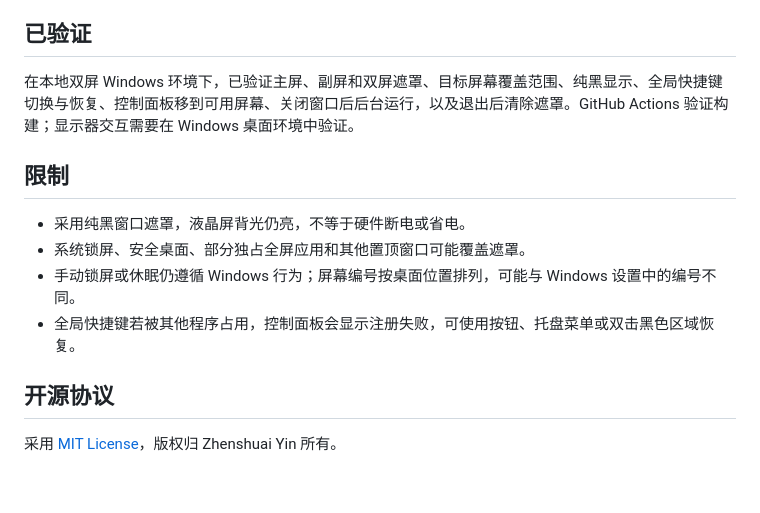
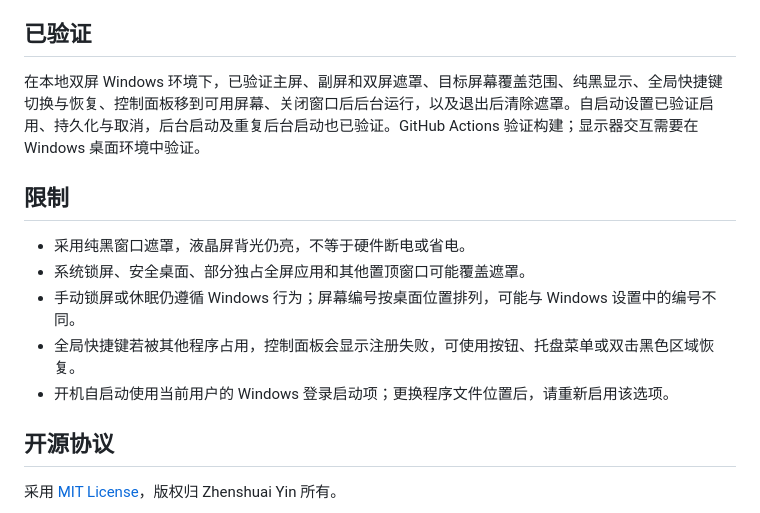
Before and after one commit to yin1245/screen-dimmer, a Markdown page: README.md, the part around one of its changes. Rendered like a GitHub page; blank space fills up the shorter version.

```diff
--- a/README.md
+++ b/README.md
@@ -68,7 +73,7 @@ New-Item -ItemType Directory -Path .\dist -Force
 
 ## 已验证
 
-在本地双屏 Windows 环境下，已验证主屏、副屏和双屏遮罩、目标屏幕覆盖范围、纯黑显示、全局快捷键切换与恢复、控制面板移到可用屏幕、关闭窗口后后台运行，以及退出后清除遮罩。GitHub Actions 验证构建；显示器交互需要在 Windows 桌面环境中验证。
+在本地双屏 Windows 环境下，已验证主屏、副屏和双屏遮罩、目标屏幕覆盖范围、纯黑显示、全局快捷键切换与恢复、控制面板移到可用屏幕、关闭窗口后后台运行，以及退出后清除遮罩。自启动设置已验证启用、持久化与取消，后台启动及重复后台启动也已验证。GitHub Actions 验证构建；显示器交互需要在 Windows 桌面环境中验证。
 
 ## 限制
 
@@ -76,6 +81,7 @@ New-Item -ItemType Directory -Path .\dist -Force
 - 系统锁屏、安全桌面、部分独占全屏应用和其他置顶窗口可能覆盖遮罩。
 - 手动锁屏或休眠仍遵循 Windows 行为；屏幕编号按桌面位置排列，可能与 Windows 设置中的编号不同。
 - 全局快捷键若被其他程序占用，控制面板会显示注册失败，可使用按钮、托盘菜单或双击黑色区域恢复。
+- 开机自启动使用当前用户的 Windows 登录启动项；更换程序文件位置后，请重新启用该选项。
 
 ## 开源协议
 
```
Also changed, not shown: other parts of README.md (+5 -0 lines), RELEASE_NOTES.md (+5 -5 lines), 使用说明.md (+4 -0 lines), docs/control-panel.png, 2 other files.
